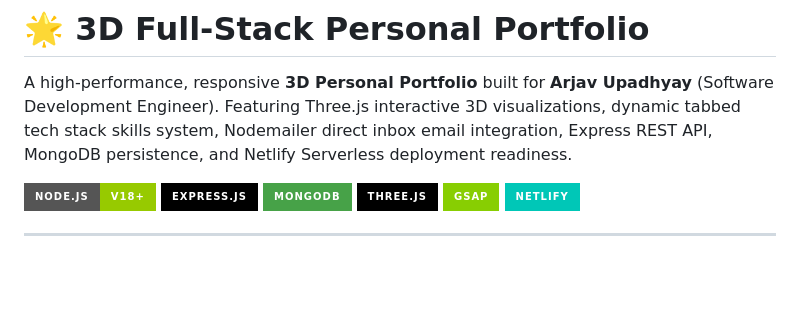
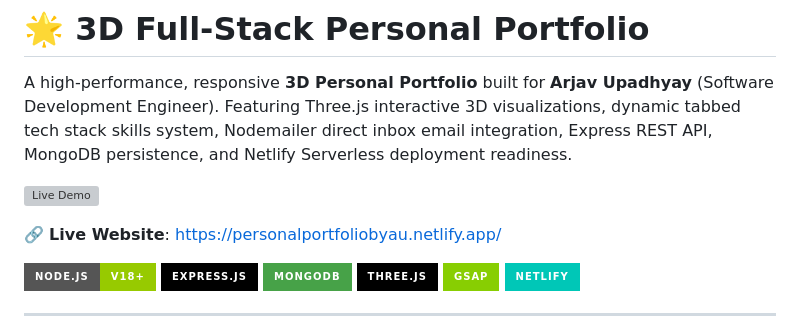
Before and after one commit to deadguycodes/Personalportfolio, a Markdown page: README.md, the part around the change. Drawn GitHub-style; badges without logos; blank space fills up the shorter version; grey boxes are pictures that could not be loaded.

Commit message:
docs: add Netlify live demo link to README

```diff
--- a/README.md
+++ b/README.md
@@ -1,6 +1,10 @@
 # 🌟 3D Full-Stack Personal Portfolio
 
 A high-performance, responsive **3D Personal Portfolio** built for **Arjav Upadhyay** (Software Development Engineer). Featuring Three.js interactive 3D visualizations, dynamic tabbed tech stack skills system, Nodemailer direct inbox email integration, Express REST API, MongoDB persistence, and Netlify Serverless deployment readiness.
+
+[![Live Demo](https://img.shields.io/badge/Live%20Demo-https%3A%2F%2Fpersonalportfoliobyau.netlify.app%2F-00C7B7?style=for-the-badge&logo=netlify)](https://personalportfoliobyau.netlify.app/)
+
+🔗 **Live Website**: [https://personalportfoliobyau.netlify.app/](https://personalportfoliobyau.netlify.app/)
 
 ![Node.js](https://img.shields.io/badge/Node.js-v18+-green?style=for-the-badge&logo=nodedotjs)
 ![Express](https://img.shields.io/badge/Express.js-000000?style=for-the-badge&logo=express)
```
